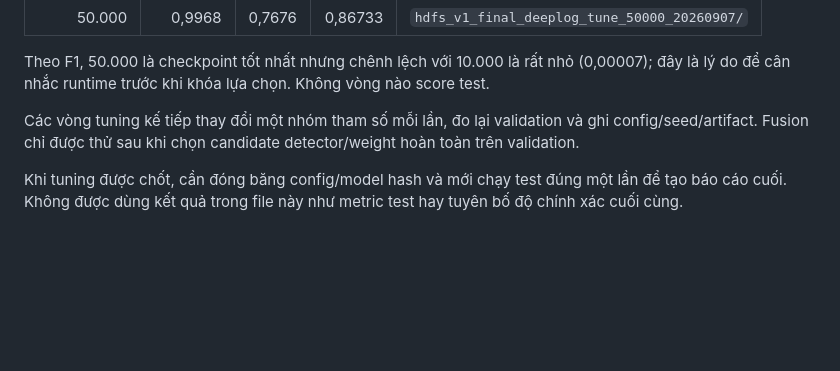
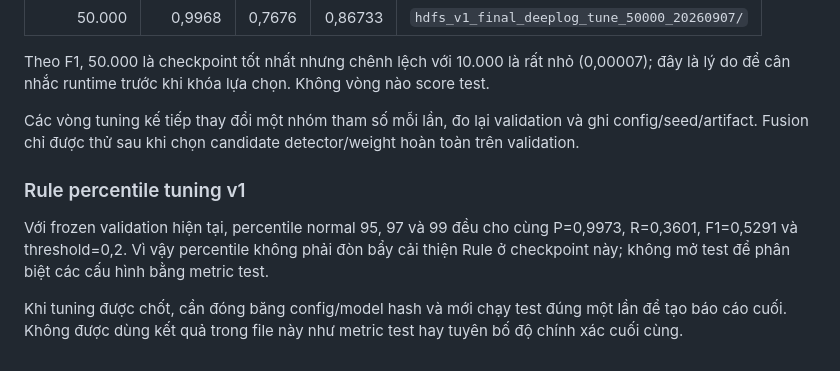
Before and after one commit to quang22ba13263/Logsentry, a Markdown page: evaluation/reports/hdfs_validation_summary.md, the part around the change. Drawn GitHub-style; blank space fills up the shorter version.

Commit message:
docs: record HDFS rule tuning results

```diff
--- a/evaluation/reports/hdfs_validation_summary.md
+++ b/evaluation/reports/hdfs_validation_summary.md
@@ -64,6 +64,13 @@ Các vòng tuning kế tiếp thay đổi một nhóm tham số mỗi lần, đo
 ghi config/seed/artifact. Fusion chỉ được thử sau khi chọn candidate
 detector/weight hoàn toàn trên validation.
 
+### Rule percentile tuning v1
+
+Với frozen validation hiện tại, percentile normal 95, 97 và 99 đều cho cùng
+P=0,9973, R=0,3601, F1=0,5291 và threshold=0,2. Vì vậy percentile không phải
+đòn bẩy cải thiện Rule ở checkpoint này; không mở test để phân biệt các cấu
+hình bằng metric test.
+
 Khi tuning được chốt, cần đóng băng config/model hash và mới chạy test đúng một
 lần để tạo báo cáo cuối. Không được dùng kết quả trong file này như metric test
 hay tuyên bố độ chính xác cuối cùng.
```
Also changed, not shown: evaluation/PROGRESS.md (+2 -0 lines).
